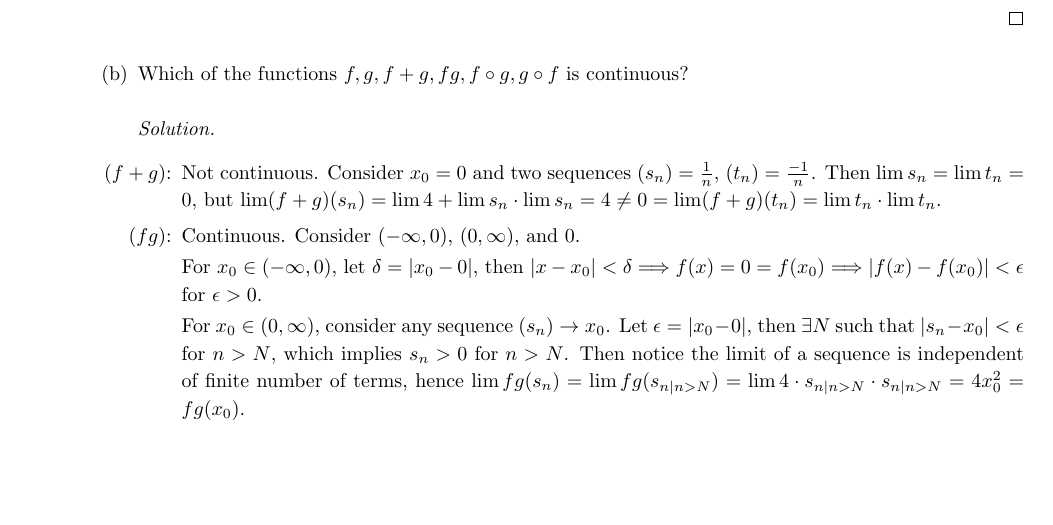
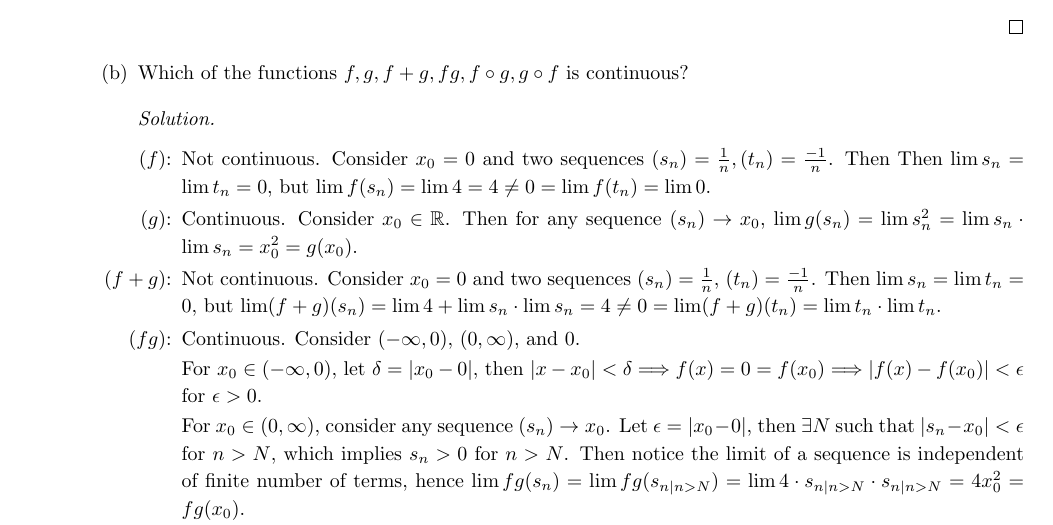
Before and after one commit to moneybabe/MATH, a LaTeX problem sheet (MATH104/hw7/hw7.tex): part of page 2 of 3, cut so that both start at the same text, the shorter picture padded with empty space. Compiled offline with pdfLaTeX.

Commit message:
hw7 missed question

```diff
--- a/MATH104/hw7/hw7.tex
+++ b/MATH104/hw7/hw7.tex
@@ -117,6 +117,15 @@ Let $f(x)=4$ for $x\ge 0, f(x)=0$ for $x<0$, and $g(x)=x^2$ for all $x$. Thus $\
     \item Which of the functions $f,g,f+g,fg,f\circ g, g\circ f$ is continuous?
     \begin{proof}[Solution]\indent
         \begin{enumerate}
+            \item [($f$):]
+            Not continuous. Consider $x_0=0$ and two sequences
+            $(s_n)=\frac{1}{n}, (t_n)=\frac{-1}{n}$. Then Then $\lim s_n=\lim t_n=0$, but
+            $\lim f(s_n)=\lim 4 = 4\neq 0=\lim f(t_n) = \lim 0$.
+
+            \item [($g$):]
+            Continuous. Consider $x_0\in\R$. Then for any sequence $(s_n)\to x_0$,
+            $\lim g(s_n) = \lim s_n^2 = \lim s_n \cdot \lim s_n = x_0^2 = g(x_0)$.
+
             \item [($f+g$):] Not continuous. Consider $x_0=0$ and two sequences
             $(s_n)=\frac{1}{n}$, $(t_n)=\frac{-1}{n}$. Then $\lim s_n=\lim t_n=0$, but
             $\lim (f+g)(s_n)=\lim 4 + \lim s_n \cdot \lim s_n = 4\neq 0=\lim (f+g)(t_n) = \lim t_n
```
Also changed, not shown: MATH104/hw7/hw7.pdf.
